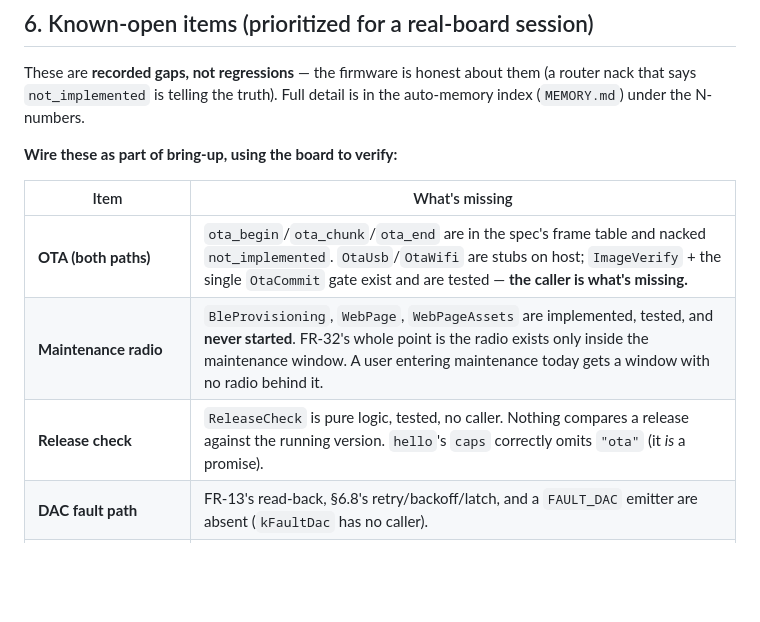
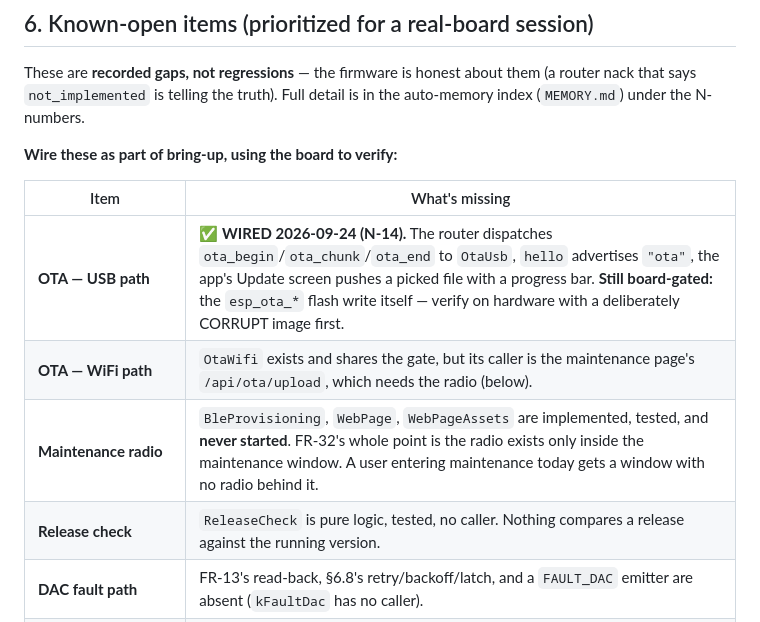
Before and after one commit to OETSolutions/swc-module, a Markdown page: code/docs/HANDOFF.md, the part around the change. GitHub-like rendering; blank space fills up the shorter version.

Commit message:
Record the USB-OTA wiring in the handoff's open-items table
Splits the single "OTA (both paths)" row into the USB path (wired 2026-09-24,
N-14) and the WiFi path (still needs the maintenance radio), and notes what
remains board-gated: the esp_ota_* flash write, to be proved with a
deliberately corrupt image first.

Co-Authored-By: Claude <noreply@anthropic.com>

```diff
--- a/code/docs/HANDOFF.md
+++ b/code/docs/HANDOFF.md
@@ -175,9 +175,10 @@ detail is in the auto-memory index (`MEMORY.md`) under the N-numbers.
 
 | Item | What's missing |
 | --- | --- |
-| **OTA (both paths)** | `ota_begin`/`ota_chunk`/`ota_end` are in the spec's frame table and nacked `not_implemented`. `OtaUsb`/`OtaWifi` are stubs on host; `ImageVerify` + the single `OtaCommit` gate exist and are tested — **the caller is what's missing.** |
+| **OTA — USB path** | ✅ **WIRED 2026-09-24 (N-14).** The router dispatches `ota_begin`/`ota_chunk`/`ota_end` to `OtaUsb`, `hello` advertises `"ota"`, the app's Update screen pushes a picked file with a progress bar. **Still board-gated:** the `esp_ota_*` flash write itself — verify on hardware with a deliberately CORRUPT image first. |
+| **OTA — WiFi path** | `OtaWifi` exists and shares the gate, but its caller is the maintenance page's `/api/ota/upload`, which needs the radio (below). |
 | **Maintenance radio** | `BleProvisioning`, `WebPage`, `WebPageAssets` are implemented, tested, and **never started**. FR-32's whole point is the radio exists only inside the maintenance window. A user entering maintenance today gets a window with no radio behind it. |
-| **Release check** | `ReleaseCheck` is pure logic, tested, no caller. Nothing compares a release against the running version. `hello`'s `caps` correctly omits `"ota"` (it *is* a promise). |
+| **Release check** | `ReleaseCheck` is pure logic, tested, no caller. Nothing compares a release against the running version. |
 | **DAC fault path** | FR-13's read-back, §6.8's retry/backoff/latch, and a `FAULT_DAC` emitter are absent (`kFaultDac` has no caller). |
 | **NTC temperature** | FR-1's "sample the NTC continuously" is unimplemented — the ADC temp channel is read by nothing, no B3380 conversion, so `temp_c_at_learn` is always 0 (N-67). |
 | **AUX bindings are inert** | AUX1–3 are declared bindable inputs (spec §3.5, model, validator, app) but **no firmware path services a binding on them** (AUX1 is only the learn/maintenance trigger). An AUX binding is acked and never fires. |
```
